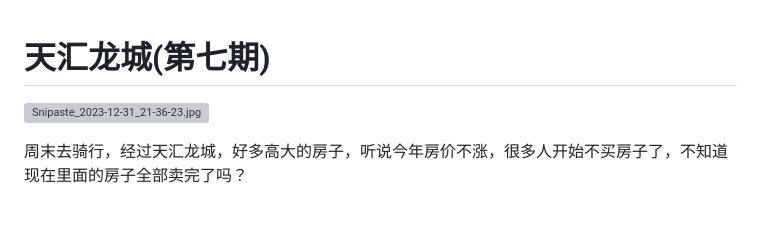
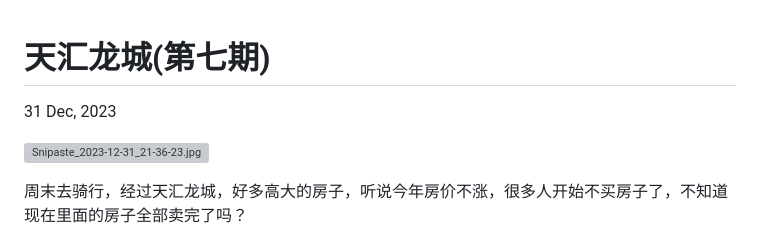
Before and after one commit to 0522skylar/weekly, a Markdown page: src/07-blog.md, the part around the change. Rendered like a GitHub page; blank space fills up the shorter version; grey boxes are pictures that could not be loaded.

Commit message:
feat: add 7th weekly

```diff
--- a/src/07-blog.md
+++ b/src/07-blog.md
@@ -1,4 +1,6 @@
 # 天汇龙城(第七期)
+
+31 Dec, 2023
 
 ![Snipaste_2023-12-31_21-36-23.jpg](https://www.freeimg.cn/i/2023/12/31/6591722ceed75.jpg)
 
```
